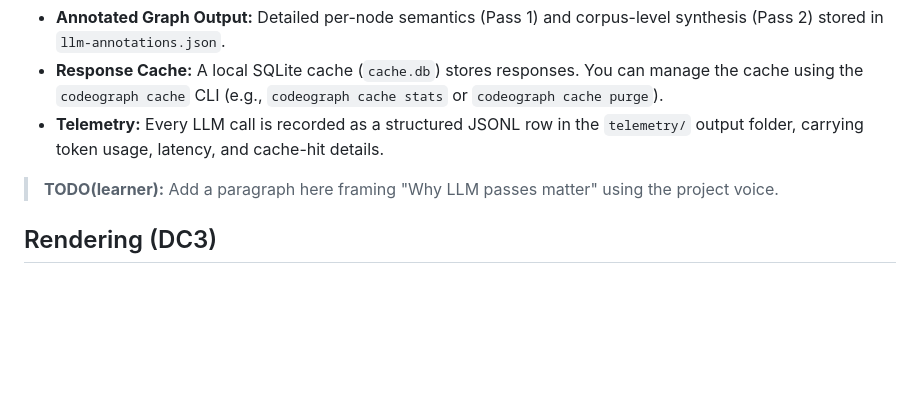
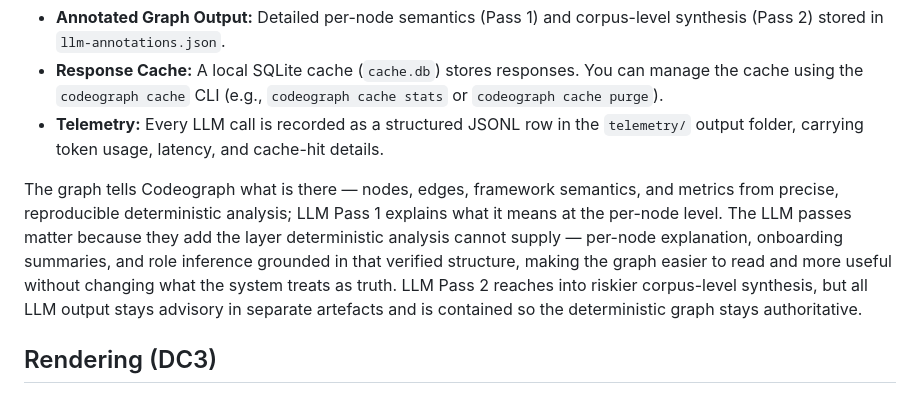
Before and after one commit to gvsambhu/codeograph, a Markdown page: README.md, the part around the change. GitHub-like rendering; blank space fills up the shorter version.

Commit message:
docs(readme): add "Why LLM passes matter" paragraph (closes DC2 TODO)
Replaces the README:81 TODO(learner) blockquote with the learner-authored
"Why LLM passes matter" paragraph in the LLM Features (DC2) section.

Content (the learner's wording, iterated over several drafts): the deterministic
graph is ground truth (nodes/edges/framework semantics/metrics); LLM Pass 1 adds
the per-node meaning layer; Pass 2 reaches into riskier corpus-level synthesis,
but all LLM output stays advisory in separate artefacts so the deterministic
graph stays authoritative. Honesty-notes-aligned — the LLM is an advisor, never
an authority over structure.

AI role: editorial assist + placement only; the paragraph prose is the learner's.

AI-assistant: Claude Code v1.14271.0 (Claude Opus 4.8 via Anthropic)
Model: claude-opus-4-8

```diff
--- a/README.md
+++ b/README.md
@@ -78,7 +78,7 @@ Codeograph includes an LLM enrichment pipeline (Passes 1 and 2) that adds semant
 - **Response Cache:** A local SQLite cache (`cache.db`) stores responses. You can manage the cache using the `codeograph cache` CLI (e.g., `codeograph cache stats` or `codeograph cache purge`).
 - **Telemetry:** Every LLM call is recorded as a structured JSONL row in the `telemetry/` output folder, carrying token usage, latency, and cache-hit details.
 
-> **TODO(learner):** Add a paragraph here framing "Why LLM passes matter" using the project voice.
+The graph tells Codeograph what is there — nodes, edges, framework semantics, and metrics from precise, reproducible deterministic analysis; LLM Pass 1 explains what it means at the per-node level. The LLM passes matter because they add the layer deterministic analysis cannot supply — per-node explanation, onboarding summaries, and role inference grounded in that verified structure, making the graph easier to read and more useful without changing what the system treats as truth. LLM Pass 2 reaches into riskier corpus-level synthesis, but all LLM output stays advisory in separate artefacts and is contained so the deterministic graph stays authoritative.
 
 ## Rendering (DC3)
 
```
